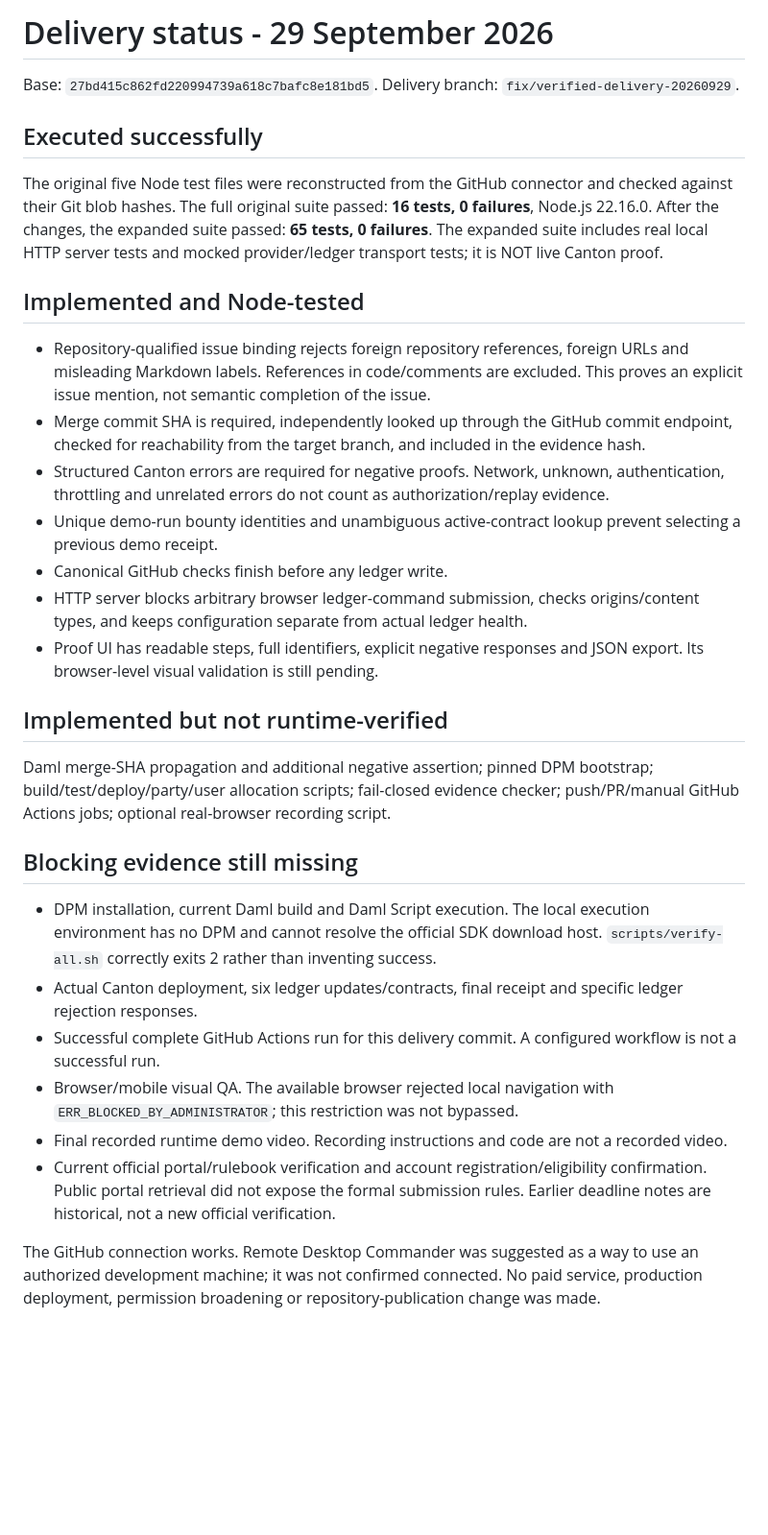
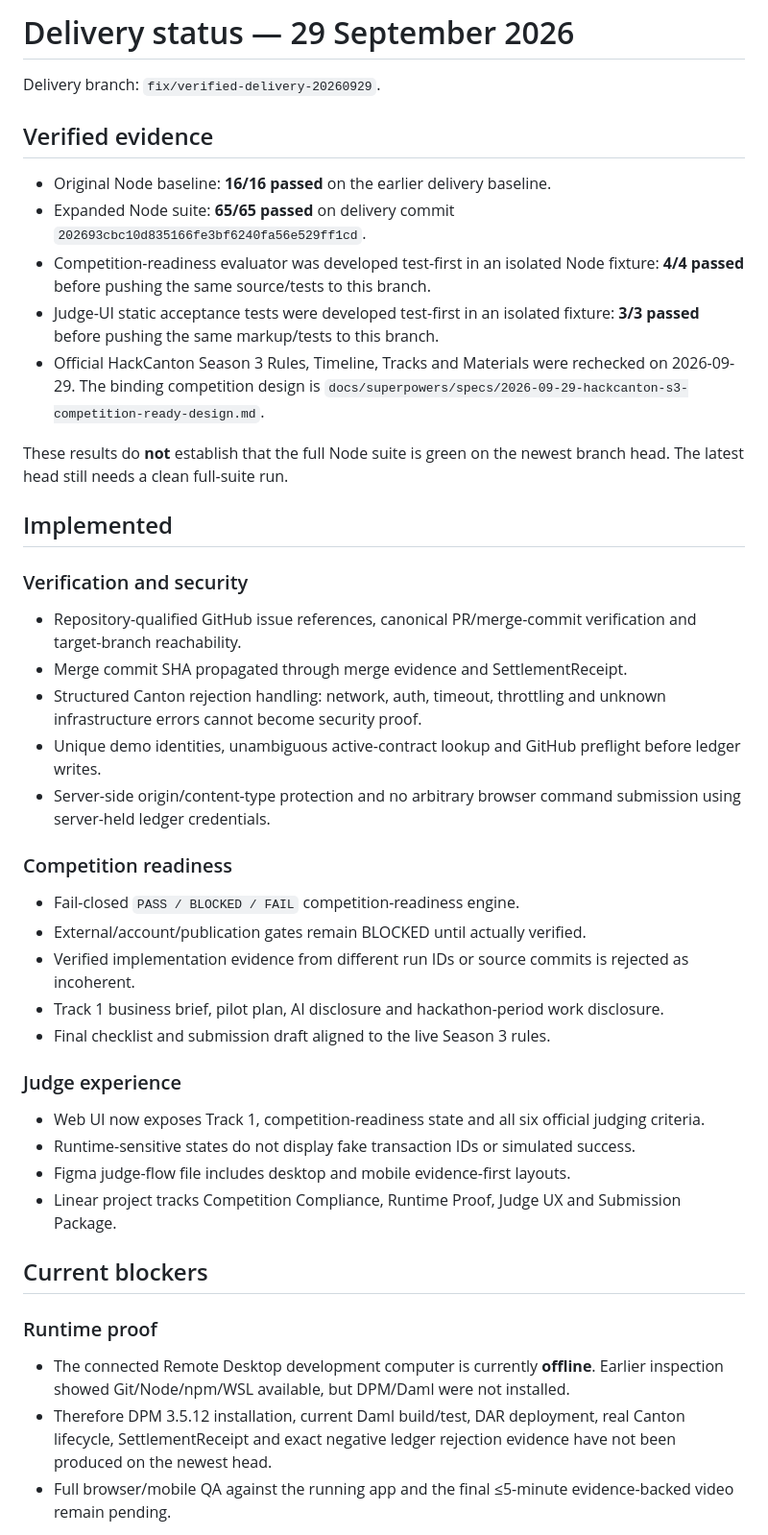
Before and after one commit to Saidur-droid/CommitLedger, a Markdown page: docs/DELIVERY_STATUS.md, the part around one of its changes. Shown at 96% size. GitHub-like rendering; blank space fills up the shorter version.

Commit message:
docs: update evidence-based delivery status

```diff
--- a/docs/DELIVERY_STATUS.md
+++ b/docs/DELIVERY_STATUS.md
@@ -1,33 +1,43 @@
-# Delivery status - 29 September 2026
+# Delivery status — 29 September 2026
 
-Base: `27bd415c862fd220994739a618c7bafc8e181bd5`. Delivery branch: `fix/verified-delivery-20260929`.
+Delivery branch: `fix/verified-delivery-20260929`.
 
-## Executed successfully
+## Verified evidence
 
-The original five Node test files were reconstructed from the GitHub connector and checked against their Git blob hashes. The full original suite passed: **16 tests, 0 failures**, Node.js 22.16.0. After the changes, the expanded suite passed: **65 tests, 0 failures**. The expanded suite includes real local HTTP server tests and mocked provider/ledger transport tests; it is NOT live Canton proof.
+- Original Node baseline: **16/16 passed** on the earlier delivery baseline.
+- Expanded Node suite: **65/65 passed** on delivery commit `202693cbc10d835166fe3bf6240fa56e529ff1cd`.
+- Competition-readiness evaluator was developed test-first in an isolated Node fixture: **4/4 passed** before pushing the same source/tests to this branch.
+- Judge-UI static acceptance tests were developed test-first in an isolated fixture: **3/3 passed** before pushing the same markup/tests to this branch.
+- Official HackCanton Season 3 Rules, Timeline, Tracks and Materials were rechecked on 2026-09-29. The binding competition design is `docs/superpowers/specs/2026-09-29-hackcanton-s3-competition-ready-design.md`.
 
-## Implemented and Node-tested
+These results do **not** establish that the full Node suite is green on the newest branch head. The latest head still needs a clean full-suite run.
 
-- Repository-qualified issue binding rejects foreign repository references, foreign URLs and misleading Markdown labels. References in code/comments are excluded. This proves an explicit issue mention, not semantic completion of the issue.
-- Merge commit SHA is required, independently looked up through the GitHub commit endpoint, checked for reachability from the target branch, and included in the evidence hash.
-- Structured Canton errors are required for negative proofs. Network, unknown, authentication, throttling and unrelated errors do not count as authorization/replay evidence.
-- Unique demo-run bounty identities and unambiguous active-contract lookup prevent selecting a previous demo receipt.
-- Canonical GitHub checks finish before any ledger write.
-- HTTP server blocks arbitrary browser ledger-command submission, checks origins/content types, and keeps configuration separate from actual ledger health.
-- Proof UI has readable steps, full identifiers, explicit negative responses and JSON export. Its browser-level visual validation is still pending.
+## Implemented
 
-## Implemented but not runtime-verified
+### Verification and security
+- Repository-qualified GitHub issue references, canonical PR/merge-commit verification and target-branch reachability.
+- Merge commit SHA propagated through merge evidence and SettlementReceipt.
+- Structured Canton rejection handling: network, auth, timeout, throttling and unknown infrastructure errors cannot become security proof.
+- Unique demo identities, unambiguous active-contract lookup and GitHub preflight before ledger writes.
+- Server-side origin/content-type protection and no arbitrary browser command submission using server-held ledger credentials.
 
-Daml merge-SHA propagation and additional negative assertion; pinned DPM bootstrap; build/test/deploy/party/user allocation scripts; fail-closed evidence checker; push/PR/manual GitHub Actions jobs; optional real-browser recording script.
+### Competition readiness
+- Fail-closed `PASS / BLOCKED / FAIL` competition-readiness engine.
+- External/account/publication gates remain BLOCKED until actually verified.
+- Verified implementation evidence from different run IDs or source commits is rejected as incoherent.
+- Track 1 business brief, pilot plan, AI disclosure and hackathon-period work disclosure.
+- Final checklist and submission draft aligned to the live Season 3 rules.
 
-## Blocking evidence still missing
+### Judge experience
+- Web UI now exposes Track 1, competition-readiness state and all six official judging criteria.
+- Runtime-sensitive states do not display fake transaction IDs or simulated success.
+- Figma judge-flow file includes desktop and mobile evidence-first layouts.
+- Linear project tracks Competition Compliance, Runtime Proof, Judge UX and Submission Package.
 
-- DPM installation, current Daml build and Daml Script execution. The local execution environment has no DPM and cannot resolve the official SDK download host. `scripts/verify-all.sh` correctly exits 2 rather than inventing success.
-- Actual Canton deployment, six ledger updates/contracts, final receipt and specific ledger rejection responses.
-- Successful complete GitHub Actions run for this delivery commit. A configured workflow is not a successful run.
-- Browser/mobile visual QA. The available browser rejected local navigation with `ERR_BLOCKED_BY_ADMINISTRATOR`; this restriction was not bypassed.
-- Final recorded runtime demo video. Recording instructions and code are not a recorded video.
-- Current official portal/rulebook verification and account registration/eligibility confirmation. Public portal retrieval did not expose the formal submission rules. Earlier deadline notes are historical, not a new official verification.
+## Current blockers
 
-The GitHub connection works. Remote Desktop Commander was suggested as a way to use an authorized development machine; it was not confirmed connected. No paid service, production deployment, permission broadening or repository-publication change was made.
+### Runtime proof
+- The connected Remote Desktop development computer is currently **offline**. Earlier inspection showed Git/Node/npm/WSL available, but DPM/Daml were not installed.
+- Therefore DPM 3.5.12 installation, current Daml build/test, DAR deployment, real Canton lifecycle, SettlementReceipt and exact negative ledger rejection evidence have not been produced on the newest head.
+- Full browser/mobile QA against the running app and the final ≤5-minute evidence-backed video remain pending.
 
```
Also changed, not shown: other parts of docs/DELIVERY_STATUS.md (+21 -1 lines).
